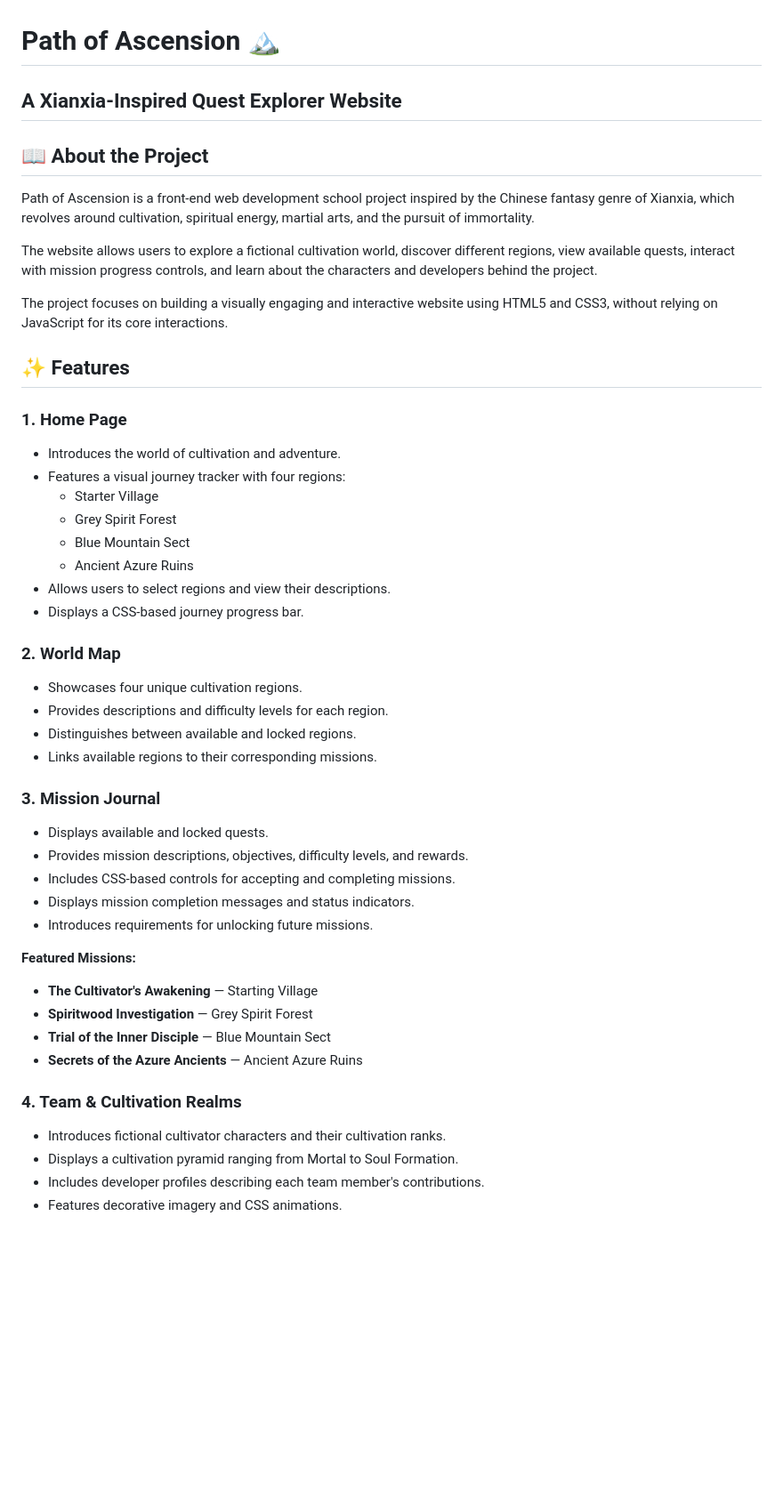
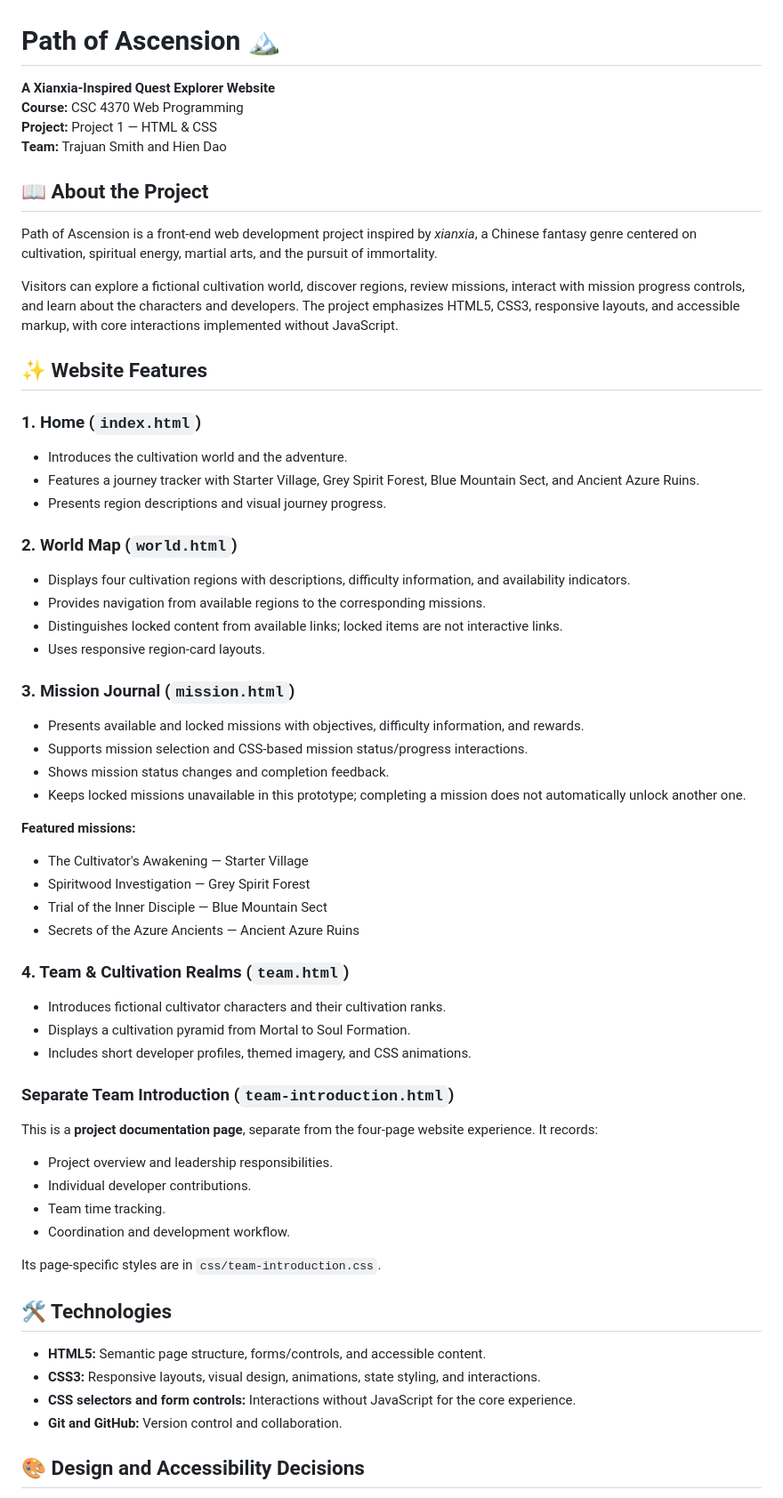
Before and after one commit to hien-dao/TrajuanSmith_PathOfAscension, a Markdown page: README.md, the part around one of its changes. Shown at 89% size. GitHub-like rendering; blank space fills up the shorter version.

```diff
--- a/README.md
+++ b/README.md
@@ -1,54 +1,62 @@
 # Path of Ascension 🏔️
 
-## A Xianxia-Inspired Quest Explorer Website
+**A Xianxia-Inspired Quest Explorer Website**
+**Course:** CSC 4370 Web Programming
+**Project:** Project 1 — HTML & CSS
+**Team:** Trajuan Smith and Hien Dao
 
 ## 📖 About the Project
 
-Path of Ascension is a front-end web development school project inspired by the Chinese fantasy genre of Xianxia, which revolves around cultivation, spiritual energy, martial arts, and the pursuit of immortality.
+Path of Ascension is a front-end web development project inspired by *xianxia*, a Chinese fantasy genre centered on cultivation, spiritual energy, martial arts, and the pursuit of immortality.
 
-The website allows users to explore a fictional cultivation world, discover different regions, view available quests, interact with mission progress controls, and learn about the characters and developers behind the project.
+Visitors can explore a fictional cultivation world, discover regions, review missions, interact with mission progress controls, and learn about the characters and developers. The project emphasizes HTML5, CSS3, responsive layouts, and accessible markup, with core interactions implemented without JavaScript.
 
-The project focuses on building a visually engaging and interactive website using HTML5 and CSS3, without relying on JavaScript for its core interactions.
+## ✨ Website Features
 
-## ✨ Features
+### 1. Home (`index.html`)
+- Introduces the cultivation world and the adventure.
+- Features a journey tracker with Starter Village, Grey Spirit Forest, Blue Mountain Sect, and Ancient Azure Ruins.
+- Presents region descriptions and visual journey progress.
 
-### 1. Home Page
+### 2. World Map (`world.html`)
+- Displays four cultivation regions with descriptions, difficulty information, and availability indicators.
+- Provides navigation from available regions to the corresponding missions.
+- Distinguishes locked content from available links; locked items are not interactive links.
+- Uses responsive region-card layouts.
 
-- Introduces the world of cultivation and adventure.
-- Features a visual journey tracker with four regions:
-  - Starter Village
-  - Grey Spirit Forest
-  - Blue Mountain Sect
-  - Ancient Azure Ruins
-- Allows users to select regions and view their descriptions.
-- Displays a CSS-based journey progress bar.
+### 3. Mission Journal (`mission.html`)
+- Presents available and locked missions with objectives, difficulty information, and rewards.
+- Supports mission selection and CSS-based mission status/progress interactions.
+- Shows mission status changes and completion feedback.
+- Keeps locked missions unavailable in this prototype; completing a mission does not automatically unlock another one.
 
-### 2. World Map
+**Featured missions:**
+- The Cultivator's Awakening — Starter Village
+- Spiritwood Investigation — Grey Spirit Forest
+- Trial of the Inner Disciple — Blue Mountain Sect
+- Secrets of the Azure Ancients — Ancient Azure Ruins
 
-- Showcases four unique cultivation regions.
-- Provides descriptions and difficulty levels for each region.
-- Distinguishes between available and locked regions.
-- Links available regions to their corresponding missions.
+### 4. Team & Cultivation Realms (`team.html`)
+- Introduces fictional cultivator characters and their cultivation ranks.
+- Displays a cultivation pyramid from Mortal to Soul Formation.
+- Includes short developer profiles, themed imagery, and CSS animations.
 
-### 3. Mission Journal
+### Separate Team Introduction (`team-introduction.html`)
 
-- Displays available and locked quests.
-- Provides mission descriptions, objectives, difficulty levels, and rewards.
-- Includes CSS-based controls for accepting and completing missions.
-- Displays mission completion messages and status indicators.
-- Introduces requirements for unlocking future missions.
+This is a **project documentation page**, separate from the four-page website experience. It records:
+- Project overview and leadership responsibilities.
+- Individual developer contributions.
+- Team time tracking.
+- Coordination and development workflow.
 
-**Featured Missions:**
+Its page-specific styles are in `css/team-introduction.css`.
 
-- **The Cultivator's Awakening** — Starting Village
-- **Spiritwood Investigation** — Grey Spirit Forest
-- **Trial of the Inner Disciple** — Blue Mountain Sect
-- **Secrets of the Azure Ancients** — Ancient Azure Ruins
+## 🛠️ Technologies
 
-### 4. Team & Cultivation Realms
+- **HTML5:** Semantic page structure, forms/controls, and accessible content.
+- **CSS3:** Responsive layouts, visual design, animations, state styling, and interactions.
+- **CSS selectors and form controls:** Interactions without JavaScript for the core experience.
+- **Git and GitHub:** Version control and collaboration.
 
-- Introduces fictional cultivator characters and their cultivation ranks.
-- Displays a cultivation pyramid ranging from Mortal to Soul Formation.
-- Includes developer profiles describing each team member's contributions.
-- Features decorative imagery and CSS animations.
+## 🎨 Design and Accessibility Decisions
 
```
Also changed, not shown: other parts of README.md (+44 -51 lines).
